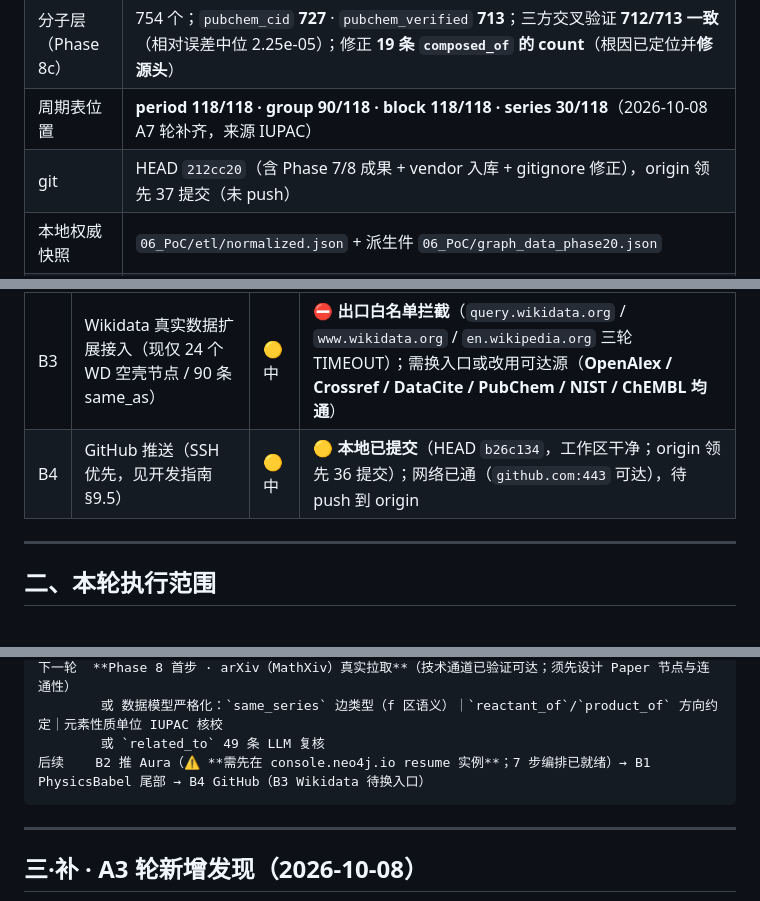
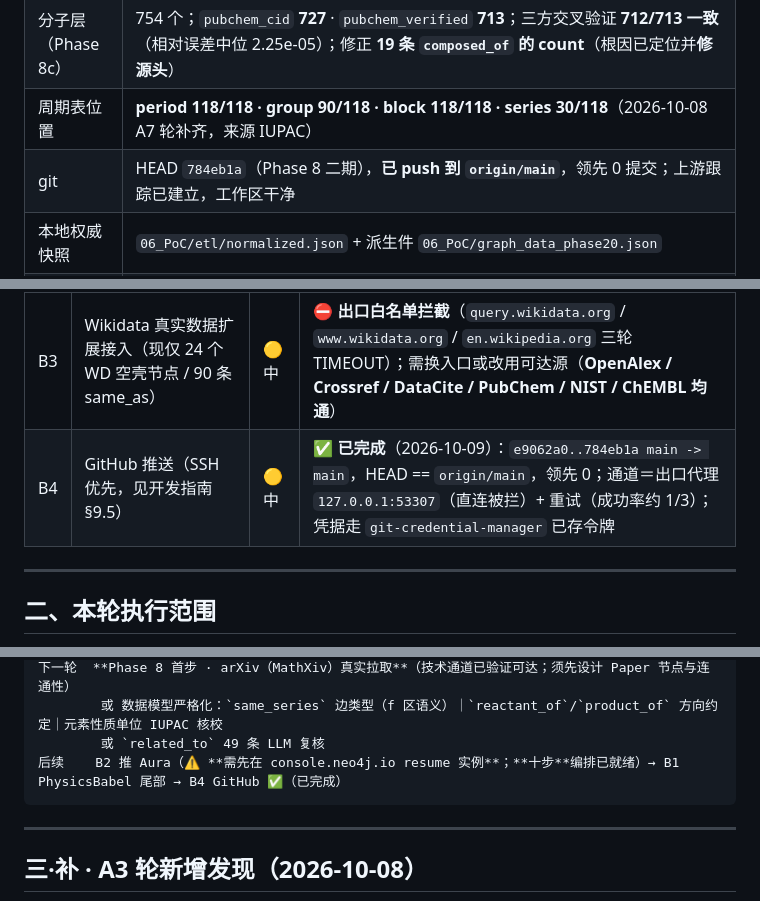
Before and after one commit to zhing99-hash/STTP, a Markdown page: 00_项目管理/下一步开发计划_20261008.md, 3 parts joined by grey strips. Rendered like a GitHub page.

Commit message:
docs: B4 标记完成（已推送 origin/main）+ 记录 GitHub 推送通道要点
- 计划文档：git 状态更新为 HEAD 784eb1a / 领先 0 / 上游跟踪已建立；B4 行改为已完成
- 团队进度：第 11 项（GitHub 推送）标记完成并记录通道要点
  （直连被拦，须走出口代理 127.0.0.1:53307 且成功率约 1/3 → 依赖重试；
   凭据由 git-credential-manager 供给；勿设 GIT_TERMINAL_PROMPT=0）
- 时间线「7 步编排」同步为「十步」

````diff
--- a/00_项目管理/下一步开发计划_20261008.md
+++ b/00_项目管理/下一步开发计划_20261008.md
@@ -17,7 +17,7 @@
 | 常量层（Phase 8b） | **13 → 23** 个；有 `unit` **1 → 18** · 有 `uncertainty` **0 → 9** · CODATA 2022 溯源 19；修正 3 项真实缺陷（`R=8.314` 精度不足、ε₀/μ₀ 为旧版值）+ 2 个空壳常量跨源对齐 + 新增 10 个跨学科桥常量 |
 | 分子层（Phase 8c） | 754 个；`pubchem_cid` **727** · `pubchem_verified` **713**；三方交叉验证 **712/713 一致**（相对误差中位 2.25e-05）；修正 **19 条 `composed_of` 的 count**（根因已定位并**修源头**） |
 | 周期表位置 | **period 118/118 · group 90/118 · block 118/118 · series 30/118**（2026-10-08 A7 轮补齐，来源 IUPAC） |
-| git | HEAD `212cc20`（含 Phase 7/8 成果 + vendor 入库 + gitignore 修正），origin 领先 37 提交（未 push） |
+| git | HEAD `784eb1a`（Phase 8 二期），**已 push 到 `origin/main`**，领先 0 提交；上游跟踪已建立，工作区干净 |
 | 本地权威快照 | `06_PoC/etl/normalized.json` + 派生件 `06_PoC/graph_data_phase20.json` |
 | 可视化 | `06_PoC/graph_view.html` + `viz_server.py`（8765，`GRAPH_DATA_FILE` = phase20） |
 | **网络** | ✅ **可达**（cdnjs / jsdelivr / GitHub / PyPI / zenodo / doi / OpenAlex / Crossref / DataCite / **PubChem** / **NIST CODATA** / **ChEMBL(ebi.ac.uk)**） |
@@ -59,7 +59,7 @@
 | B1 | **补推 PhysicsBabel 5000 方程尾部**（~645 节点 / ~7400 边） | 🔴 高 | 受 B2 前置阻塞（Aura 实例暂停）；目标 ~7772 节点 / ~42000 边 |
 | B2 | 把本轮所有离线 delta 推入 Aura 并反向导出权威快照 | 🔴 高 | **实例暂停**（网络已通，但 `853a33bc` 主机名持续 NXDOMAIN → 需先在 console.neo4j.io resume）。编排已就绪：**十步 `push_pending.py`**（元素修复 → 带类型边 → 元素去重 → 周期表修复 → 元素性质 → Phase 7 广度切片 → Phase 8 文献子图 → **CODATA 常量** → **PubChem 分子/count 修正** → 反向导出），dry-run 已验证 |
 | B3 | Wikidata 真实数据扩展接入（现仅 24 个 WD 空壳节点 / 90 条 same_as） | 🟡 中 | ⛔ **出口白名单拦截**（`query.wikidata.org` / `www.wikidata.org` / `en.wikipedia.org` 三轮 TIMEOUT）；需换入口或改用可达源（**OpenAlex / Crossref / DataCite / PubChem / NIST / ChEMBL 均通**） |
-| B4 | GitHub 推送（SSH 优先，见开发指南 §9.5） | 🟡 中 | 🟡 **本地已提交**（HEAD `b26c134`，工作区干净；origin 领先 36 提交）；网络已通（`github.com:443` 可达），待 push 到 origin |
+| B4 | GitHub 推送（SSH 优先，见开发指南 §9.5） | 🟡 中 | ✅ **已完成**（2026-10-09）：`e9062a0..784eb1a main -> main`，HEAD == `origin/main`，领先 0；通道＝出口代理 `127.0.0.1:53307`（直连被拦）+ 重试（成功率约 1/3）；凭据走 `git-credential-manager` 已存令牌 |
 
 ---
 
@@ -118,7 +118,7 @@
 下一轮  **Phase 8 首步 · arXiv（MathXiv）真实拉取**（技术通道已验证可达；须先设计 Paper 节点与连通性）
         或 数据模型严格化：`same_series` 边类型（f 区语义）｜`reactant_of`/`product_of` 方向约定｜元素性质单位 IUPAC 核校
         或 `related_to` 49 条 LLM 复核
-后续    B2 推 Aura（⚠️ **需先在 console.neo4j.io resume 实例**；7 步编排已就绪）→ B1 PhysicsBabel 尾部 → B4 GitHub（B3 Wikidata 待换入口）
+后续    B2 推 Aura（⚠️ **需先在 console.neo4j.io resume 实例**；**十步**编排已就绪）→ B1 PhysicsBabel 尾部 → B4 GitHub ✅（已完成）
 ```
 
 ---
````
Also changed, not shown: 00_项目管理/团队分工与进度.md (+1 -1 lines).
